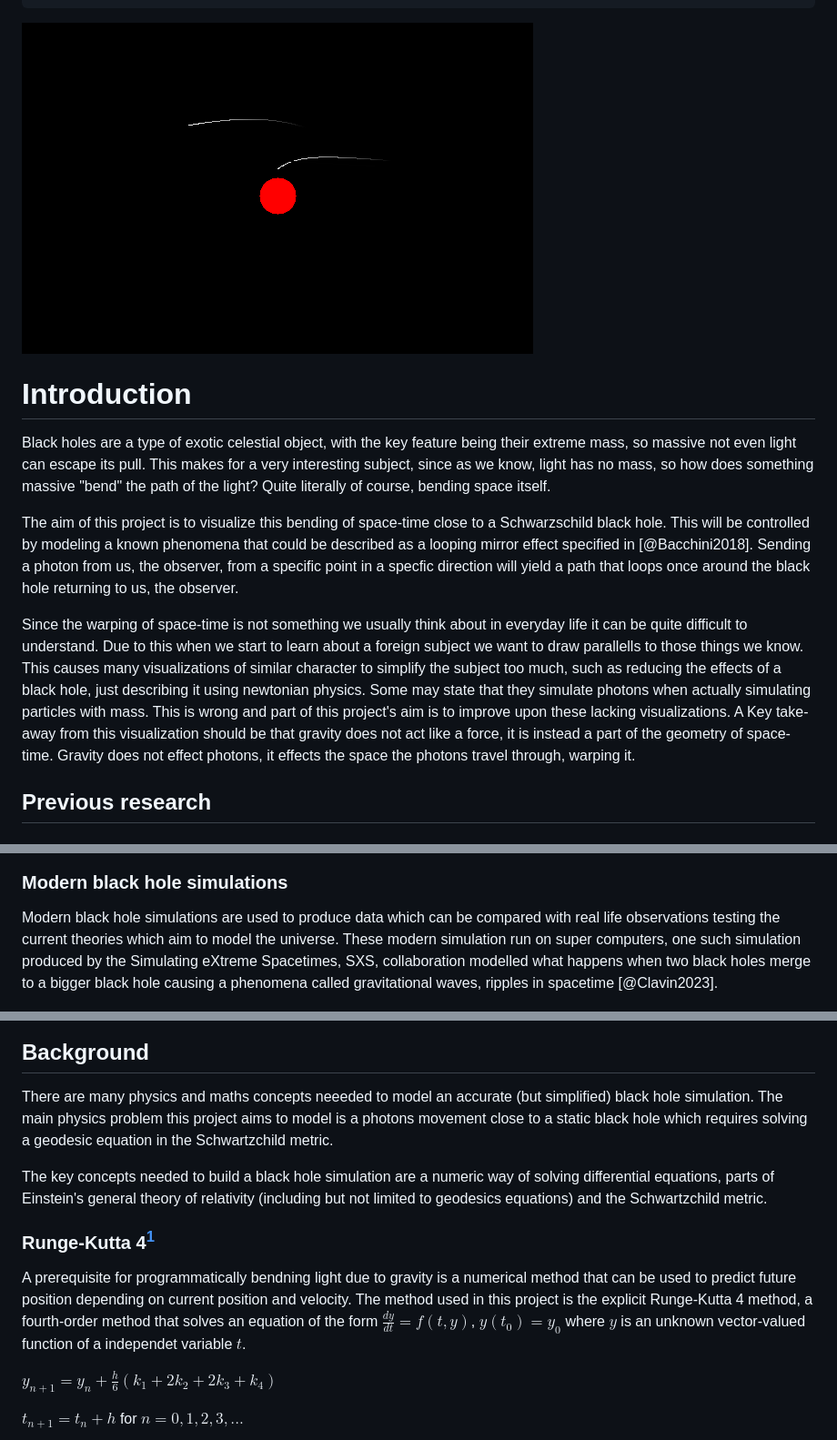
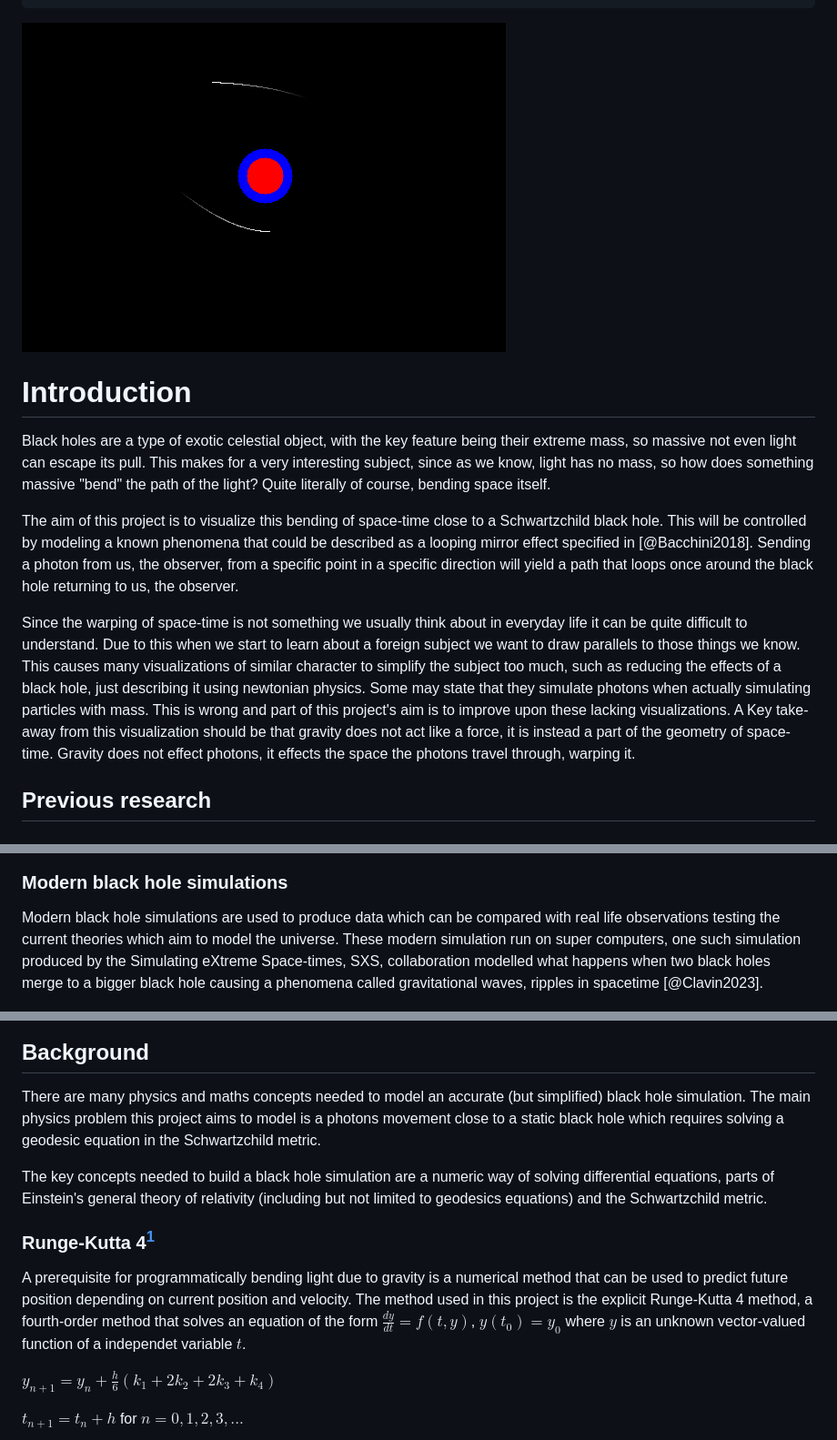
Before and after one commit to MrGreenScout/Black-hole-physics-sim, a Markdown page: report/report.md, 3 parts joined by grey strips. Shown at 91% size. Drawn GitHub-style; pictures changed too: report/img/thumbnail.png (added).

Commit message:
Update report

```diff
--- a/report/report.md
+++ b/report/report.md
@@ -9,14 +9,14 @@ urlcolor: "blue"
 csl: "https://raw.githubusercontent.com/citation-style-language/styles/master/harvard-anglia-ruskin-university.csl"
 ---
 
-![The final program](./img/title-image.png)
+![The final program](./img/thumbnail.png)
 
 # Introduction
 Black holes are a type of exotic celestial object, with the key feature being their extreme mass, so massive not even light can escape its pull. This makes for a very interesting subject, since as we know, light has no mass, so how does something massive "bend" the path of the light? Quite literally of course, bending space itself.
 
-The aim of this project is to visualize this bending of space-time close to a Schwarzschild black hole. This will be controlled by modeling a known phenomena that could be described as a looping mirror effect specified in [@Bacchini2018]. Sending a photon from us, the observer, from a specific point in a specfic direction will yield a path that loops once around the black hole returning to us, the observer.
+The aim of this project is to visualize this bending of space-time close to a Schwartzchild black hole. This will be controlled by modeling a known phenomena that could be described as a looping mirror effect specified in [@Bacchini2018]. Sending a photon from us, the observer, from a specific point in a specific direction will yield a path that loops once around the black hole returning to us, the observer.
 
-Since the warping of space-time is not something we usually think about in everyday life it can be quite difficult to understand. Due to this when we start to learn about a foreign subject we want to draw parallells to those things we know. This causes many visualizations of similar character to simplify the subject too much, such as reducing the effects of a black hole, just describing it using newtonian physics. Some may state that they simulate photons when actually simulating particles with mass. This is wrong and part of this project's aim is to improve upon these lacking visualizations. A Key take-away from this visualization should be that gravity does not act like a force, it is instead a part of the geometry of space-time. Gravity does not effect photons, it effects the space the photons travel through, warping it.
+Since the warping of space-time is not something we usually think about in everyday life it can be quite difficult to understand. Due to this when we start to learn about a foreign subject we want to draw parallels to those things we know. This causes many visualizations of similar character to simplify the subject too much, such as reducing the effects of a black hole, just describing it using newtonian physics. Some may state that they simulate photons when actually simulating particles with mass. This is wrong and part of this project's aim is to improve upon these lacking visualizations. A Key take-away from this visualization should be that gravity does not act like a force, it is instead a part of the geometry of space-time. Gravity does not effect photons, it effects the space the photons travel through, warping it.
 
 
 ## Previous research
@@ -35,19 +35,19 @@ One notable discovery was made in 2017 when the first image of an actual black h
 
 ### Modern black hole simulations
 
-Modern black hole simulations are used to produce data which can be compared with real life observations testing the current theories which aim to model the universe. These modern simulation run on super computers, one such simulation produced by the Simulating eXtreme Spacetimes, SXS, collaboration modelled what happens when two black holes merge to a bigger black hole causing a phenomena called gravitational waves, ripples in spacetime [@Clavin2023].
+Modern black hole simulations are used to produce data which can be compared with real life observations testing the current theories which aim to model the universe. These modern simulation run on super computers, one such simulation produced by the Simulating eXtreme Space-times, SXS, collaboration modelled what happens when two black holes merge to a bigger black hole causing a phenomena called gravitational waves, ripples in spacetime [@Clavin2023].
 
 ![SXS black hole merger](./img/SXS-merger.jpg)
 
 ## Background
 
-  There are many physics and maths concepts neeeded to model an accurate (but simplified) black hole simulation. The main physics problem this project aims to model is a photons movement close to a static black hole which requires solving a geodesic equation in the Schwartzchild metric.
+  There are many physics and maths concepts needed to model an accurate (but simplified) black hole simulation. The main physics problem this project aims to model is a photons movement close to a static black hole which requires solving a geodesic equation in the Schwartzchild metric.
 
   The key concepts needed to build a black hole simulation are a numeric way of solving differential equations, parts of Einstein's general theory of relativity (including but not limited to geodesics equations) and the Schwartzchild metric.
 
 ### Runge-Kutta 4[^1]
 
-  A prerequisite for programmatically bendning light due to gravity is a numerical method that can be used to predict future position depending on current position and velocity. The method used in this project is the explicit Runge-Kutta 4 method, a fourth-order method that solves an equation of the form $\frac{dy}{dt}=f(t,y)$, $y(t_0)=y_0$ where $y$ is an unknown vector-valued function of a independet variable $t$.
+  A prerequisite for programmatically bending light due to gravity is a numerical method that can be used to predict future position depending on current position and velocity. The method used in this project is the explicit Runge-Kutta 4 method, a fourth-order method that solves an equation of the form $\frac{dy}{dt}=f(t,y)$, $y(t_0)=y_0$ where $y$ is an unknown vector-valued function of a independet variable $t$.
 
   $y_{n+1}=y_n+\frac{h}{6}(k_1+2k_2+2k_3+k_4)$
 
```
Also changed, not shown: other parts of report/report.md (+23 -7 lines), 1 other file.
